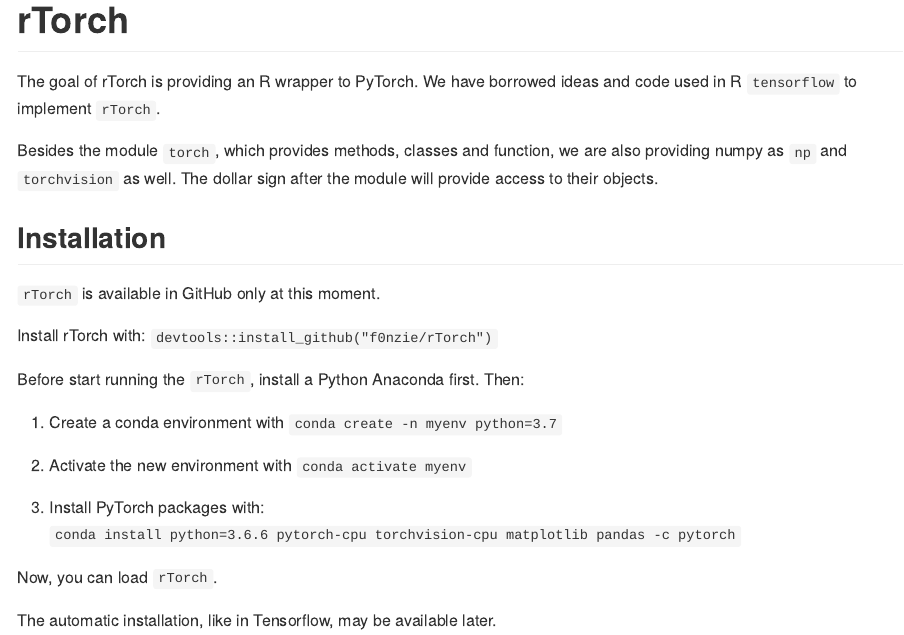
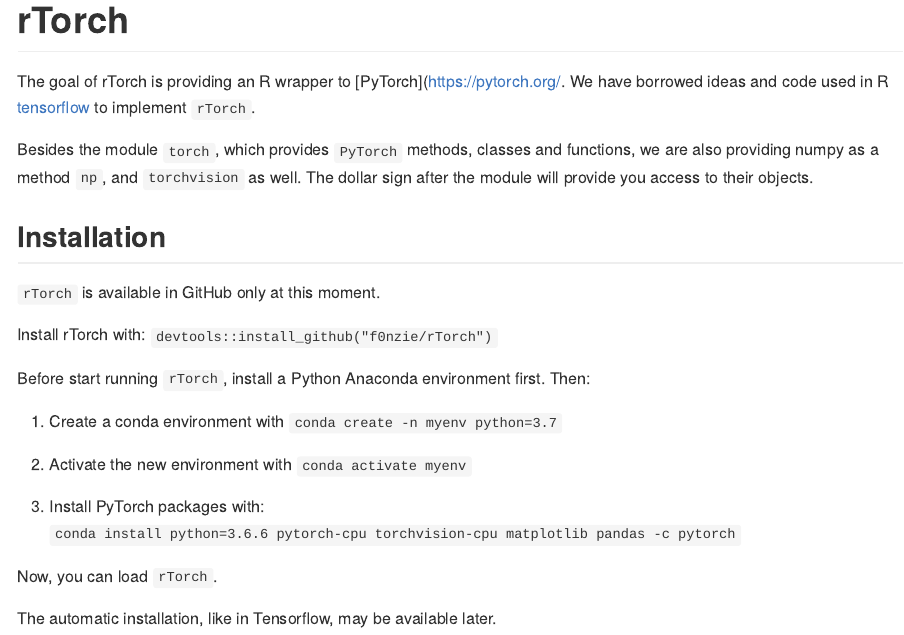
Before and after one commit to f0nzie/rTorch.old, an R Markdown document (README.Rmd): the page in a window 1100 px wide, from its top. Rendered offline with R 4.5, knitr and Pandoc, with nearby package versions; some code elsewhere in the file could not run offline.

Commit message:
gitflow-hotfix-stash: readme-typos
fix typos

```diff
--- a/README.Rmd
+++ b/README.Rmd
@@ -16,10 +16,9 @@
 
 # rTorch
 
-The goal of rTorch is providing an R wrapper to PyTorch.
-We have borrowed ideas and code used in R `tensorflow` to implement `rTorch`.
+The goal of rTorch is providing an R wrapper to [PyTorch](https://pytorch.org/. We have borrowed ideas and code used in R [tensorflow](https://github.com/rstudio/tensorflow) to implement `rTorch`.
 
-Besides the module `torch`, which provides methods, classes and function, we are also providing numpy as `np` and `torchvision` as well. The dollar sign after the module will provide access to their objects.
+Besides the module `torch`, which provides `PyTorch` methods, classes and functions, we are also providing numpy as a method `np`, and `torchvision` as well. The dollar sign after the module will provide you access to their objects.
 
 
 ## Installation
@@ -27,7 +26,7 @@
 
 Install rTorch with: `devtools::install_github("f0nzie/rTorch")`
 
-Before start running the `rTorch`, install a Python Anaconda first. Then:
+Before start running `rTorch`, install a Python Anaconda environment first. Then:
 
 1. Create a conda environment with `conda create -n myenv python=3.7`
 
```
